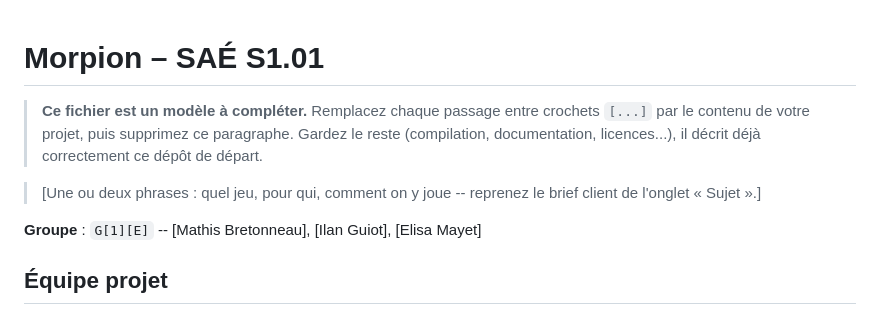
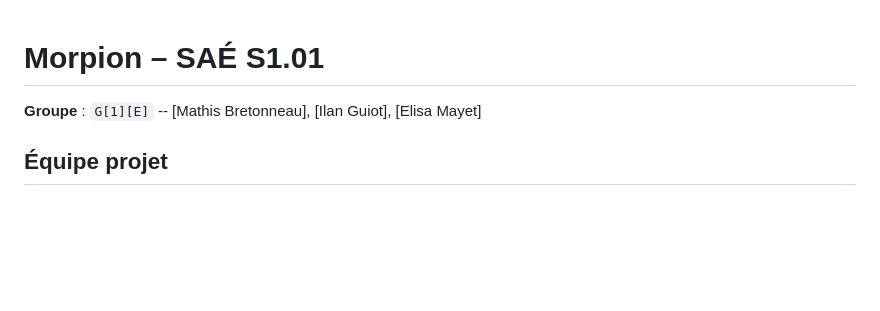
Before and after one commit to D1rkAng3l/projet-morpion-sae, a Markdown page: README.md, the part around the change. Rendered like a GitHub page; blank space fills up the shorter version.

Commit message:
Update README with project group details
Removed template instructions and added project group information.

```diff
--- a/README.md
+++ b/README.md
@@ -1,13 +1,5 @@
 # Morpion – SAÉ S1.01
 
-
-> **Ce fichier est un modèle à compléter.** Remplacez chaque passage entre
-> crochets `[...]` par le contenu de votre projet, puis supprimez ce
-> paragraphe. Gardez le reste (compilation, documentation, licences...), il
-> décrit déjà correctement ce dépôt de départ.
-
-> [Une ou deux phrases : quel jeu, pour qui, comment on y joue -- reprenez le
-> brief client de l'onglet « Sujet ».]
 
 **Groupe** : `G[1][E]` -- [Mathis Bretonneau], [Ilan Guiot], [Elisa Mayet]
 
```
